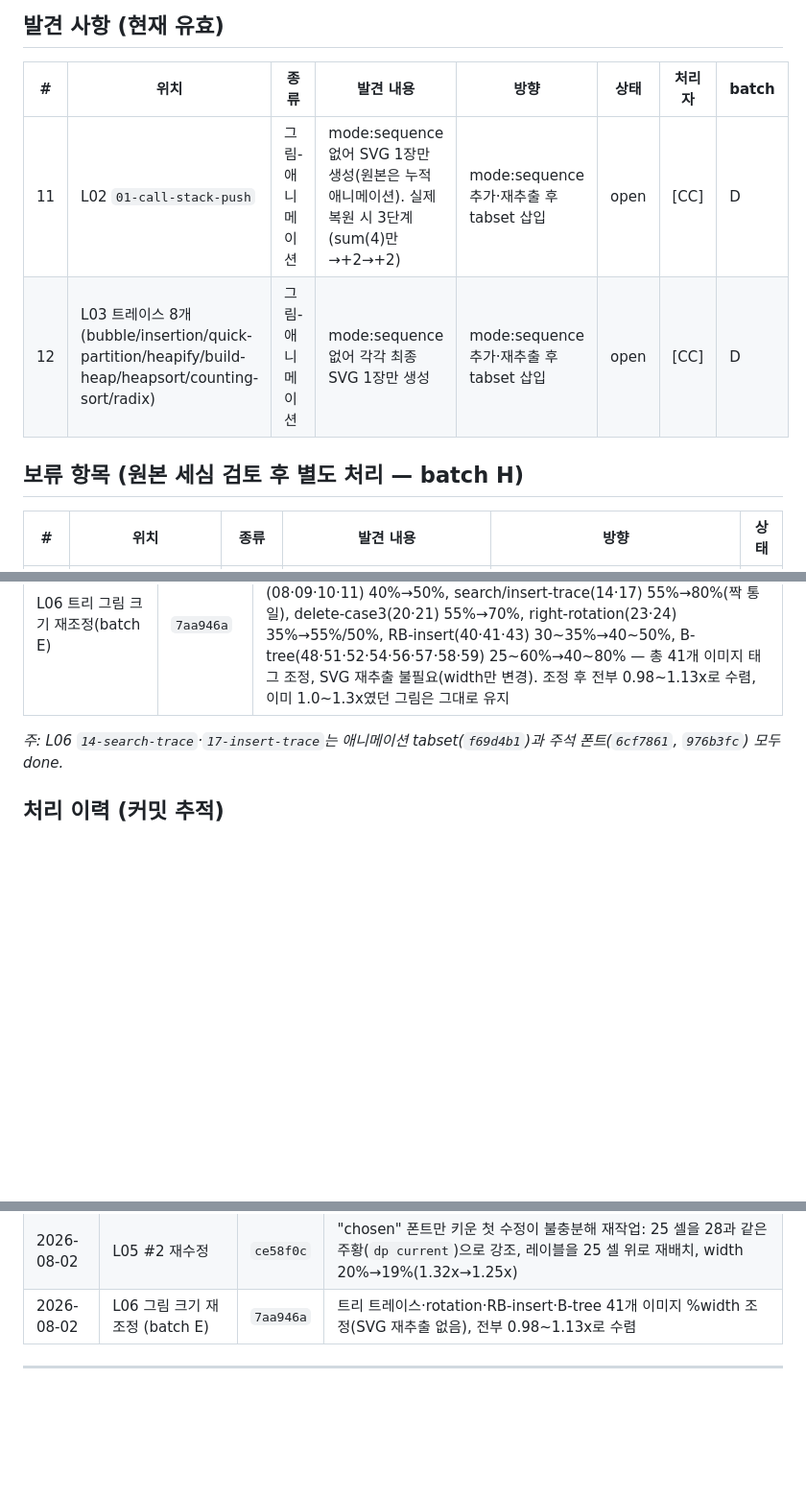
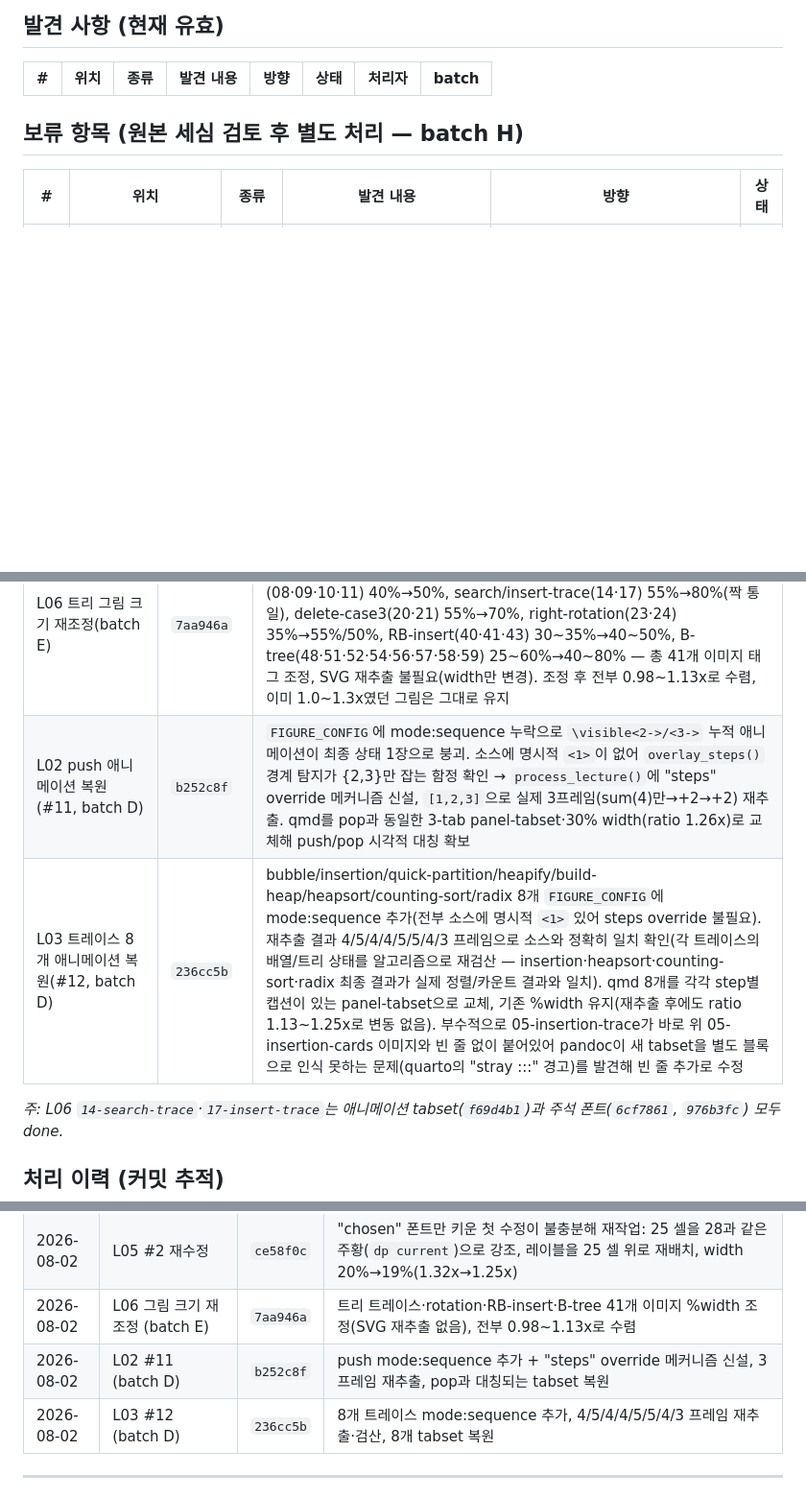
Before and after one commit to HyuckHan/algorithms-book, a Markdown page: docs/REVIEW_NOTES.md, 3 parts joined by grey strips. Shown at 96% size. Drawn GitHub-style; blank space fills up the shorter version.

Commit message:
docs(review): mark batch D items #11, #12 done
Log b252c8f (L02 push restore) and 236cc5b (L03 8 traces restore) in
완료 항목 and 처리 이력; remove now-empty 발견 사항 rows.

```diff
--- a/docs/REVIEW_NOTES.md
+++ b/docs/REVIEW_NOTES.md
@@ -22,8 +22,6 @@
 
 | # | 위치 | 종류 | 발견 내용 | 방향 | 상태 | 처리자 | batch |
 |---|---|---|---|---|---|---|---|
-| 11 | L02 `01-call-stack-push` | 그림-애니메이션 | mode:sequence 없어 SVG 1장만 생성(원본은 누적 애니메이션). 실제 복원 시 3단계(sum(4)만→+2→+2) | mode:sequence 추가·재추출 후 tabset 삽입 | open | [CC] | D |
-| 12 | L03 트레이스 8개(bubble/insertion/quick-partition/heapify/build-heap/heapsort/counting-sort/radix) | 그림-애니메이션 | mode:sequence 없어 각각 최종 SVG 1장만 생성 | mode:sequence 추가·재추출 후 tabset 삽입 | open | [CC] | D |
 
 ## 보류 항목 (원본 세심 검토 후 별도 처리 — batch H)
 
@@ -48,6 +46,8 @@
 | L05/L07 화살표·레이블 국소 수정(#1,2,8,9,10) | `2a9f15e` | #1 matrix-reconstruction 화살표 간격·색 대비, #2 matrix-representative-cell "chosen" 폰트, #8 hash-pipeline 레이블 겹침(간격+줄바꿈), #9 chaining-insert-trace step1 노드 연결, #10 linear-trace2-wraparound step3 화살표 각도 |
 | L05 #2 재수정 — 25 셀 강조(방법 A) | `ce58f0c` | 폰트만 키운 첫 수정(`2a9f15e`)이 불충분하다는 피드백으로 재작업. 25를 `dp dependency`(파랑)에서 `dp current`(주황, 28과 동일 스타일)로 재-스타일링해 "선택된 값→결과" 흐름을 색으로 통일, 31은 비강조 유지. "chosen" 레이블을 화살표 옆에서 25 셀 바로 위로 재배치. 레이블 이동으로 자연폭이 줄어(125.9pt→77.5pt) 기존 20% width에서 ratio 1.32x로 상한 초과 → 19%(1.25x)로 축소 |
 | L06 트리 그림 크기 재조정(batch E) | `7aa946a` | batch B·C 재추출(주석 폰트 확대, succ 트리 병합 등)로 자연폭이 커진 그림들의 ratio가 0.55~0.84x까지 떨어져 상한(1.3x) 대비 너무 작아짐. 순회(08·09·10·11) 40%→50%, search/insert-trace(14·17) 55%→80%(짝 통일), delete-case3(20·21) 55%→70%, right-rotation(23·24) 35%→55%/50%, RB-insert(40·41·43) 30~35%→40~50%, B-tree(48·51·52·54·56·57·58·59) 25~60%→40~80% — 총 41개 이미지 태그 조정, SVG 재추출 불필요(width만 변경). 조정 후 전부 0.98~1.13x로 수렴, 이미 1.0~1.3x였던 그림은 그대로 유지 |
+| L02 push 애니메이션 복원(#11, batch D) | `b252c8f` | `FIGURE_CONFIG`에 mode:sequence 누락으로 `\visible<2->/<3->` 누적 애니메이션이 최종 상태 1장으로 붕괴. 소스에 명시적 `<1>`이 없어 `overlay_steps()` 경계 탐지가 {2,3}만 잡는 함정 확인 → `process_lecture()`에 "steps" override 메커니즘 신설, `[1,2,3]`으로 실제 3프레임(sum(4)만→+2→+2) 재추출. qmd를 pop과 동일한 3-tab panel-tabset·30% width(ratio 1.26x)로 교체해 push/pop 시각적 대칭 확보 |
+| L03 트레이스 8개 애니메이션 복원(#12, batch D) | `236cc5b` | bubble/insertion/quick-partition/heapify/build-heap/heapsort/counting-sort/radix 8개 `FIGURE_CONFIG`에 mode:sequence 추가(전부 소스에 명시적 `<1>` 있어 steps override 불필요). 재추출 결과 4/5/4/4/5/5/4/3 프레임으로 소스와 정확히 일치 확인(각 트레이스의 배열/트리 상태를 알고리즘으로 재검산 — insertion·heapsort·counting-sort·radix 최종 결과가 실제 정렬/카운트 결과와 일치). qmd 8개를 각각 step별 캡션이 있는 panel-tabset으로 교체, 기존 %width 유지(재추출 후에도 ratio 1.13~1.25x로 변동 없음). 부수적으로 05-insertion-trace가 바로 위 05-insertion-cards 이미지와 빈 줄 없이 붙어있어 pandoc이 새 tabset을 별도 블록으로 인식 못하는 문제(quarto의 "stray :::" 경고)를 발견해 빈 줄 추가로 수정 |
 
 *주: L06 `14-search-trace`·`17-insert-trace`는 애니메이션 tabset(`f69d4b1`)과 주석 폰트(`6cf7861`, `976b3fc`) 모두 done.*
 
@@ -72,6 +72,8 @@
 | 2026-08-02 | L05/L07 #1,2,8,9,10 (batch C) | `2a9f15e` | matrix-reconstruction/representative-cell 화살표·레이블, hash-pipeline 레이블 겹침, chaining-insert-trace step1, linear-trace2-wraparound step3 화살표 수정. `TEXT_PATCHES` 리스트 지원 확장 |
 | 2026-08-02 | L05 #2 재수정 | `ce58f0c` | "chosen" 폰트만 키운 첫 수정이 불충분해 재작업: 25 셀을 28과 같은 주황(`dp current`)으로 강조, 레이블을 25 셀 위로 재배치, width 20%→19%(1.32x→1.25x) |
 | 2026-08-02 | L06 그림 크기 재조정 (batch E) | `7aa946a` | 트리 트레이스·rotation·RB-insert·B-tree 41개 이미지 %width 조정(SVG 재추출 없음), 전부 0.98~1.13x로 수렴 |
+| 2026-08-02 | L02 #11 (batch D) | `b252c8f` | push mode:sequence 추가 + "steps" override 메커니즘 신설, 3프레임 재추출, pop과 대칭되는 tabset 복원 |
+| 2026-08-02 | L03 #12 (batch D) | `236cc5b` | 8개 트레이스 mode:sequence 추가, 4/5/4/4/5/5/4/3 프레임 재추출·검산, 8개 tabset 복원 |
 
 ---
 
```
